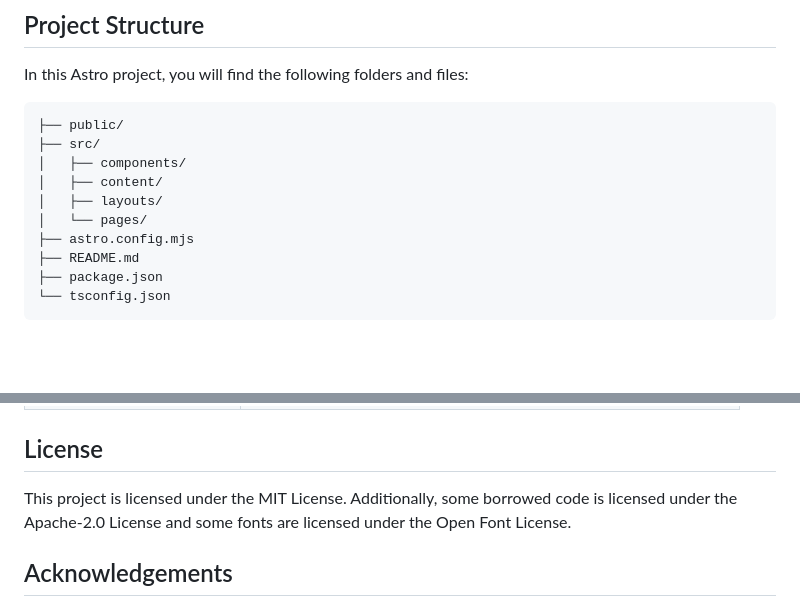
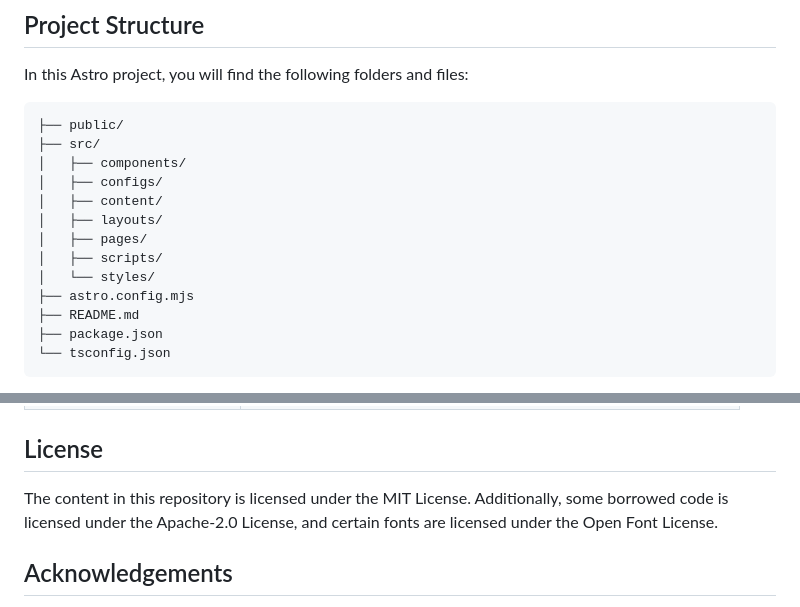
Before and after one commit to Imiloin/Aevora, a Markdown page: README.md, 2 parts joined by grey strips. Rendered like a GitHub page; blank space fills up the shorter version.

Commit message:
docs: update project structure

```diff
--- a/README.md
+++ b/README.md
@@ -10,9 +10,12 @@ In this Astro project, you will find the following folders and files:
 ├── public/
 ├── src/
 │   ├── components/
+│   ├── configs/
 │   ├── content/
 │   ├── layouts/
-│   └── pages/
+│   ├── pages/
+│   ├── scripts/
+│   └── styles/
 ├── astro.config.mjs
 ├── README.md
 ├── package.json
@@ -55,7 +58,7 @@ All commands should be run from the root of the project in your terminal.
 
 ## License
 
-This project is licensed under the MIT License. Additionally, some borrowed code is licensed under the Apache-2.0 License and some fonts are licensed under the Open Font License.
+The content in this repository is licensed under the MIT License. Additionally, some borrowed code is licensed under the Apache-2.0 License, and certain fonts are licensed under the Open Font License.
 
 ## Acknowledgements
 
```
